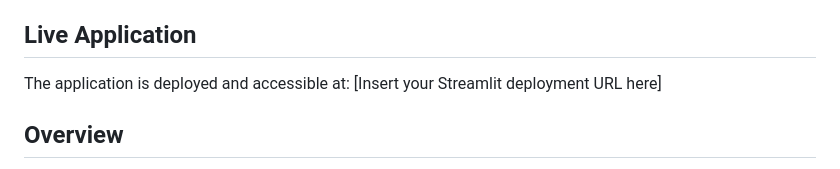
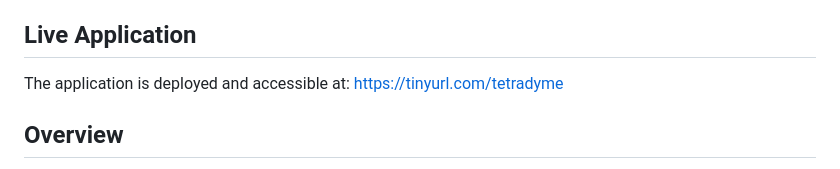
Before and after one commit to biocoderep/tetradyme-app, a Markdown page: README.md, the part around the change. Rendered like a GitHub page.

Commit message:
Update deployment URL in README.md

```diff
--- a/README.md
+++ b/README.md
@@ -4,7 +4,7 @@ Tetradyme is an interactive bioinformatics web application designed to automate
 
 ## Live Application
 
-The application is deployed and accessible at: [Insert your Streamlit deployment URL here]
+The application is deployed and accessible at: https://tinyurl.com/tetradyme
 
 ## Overview
 
```
